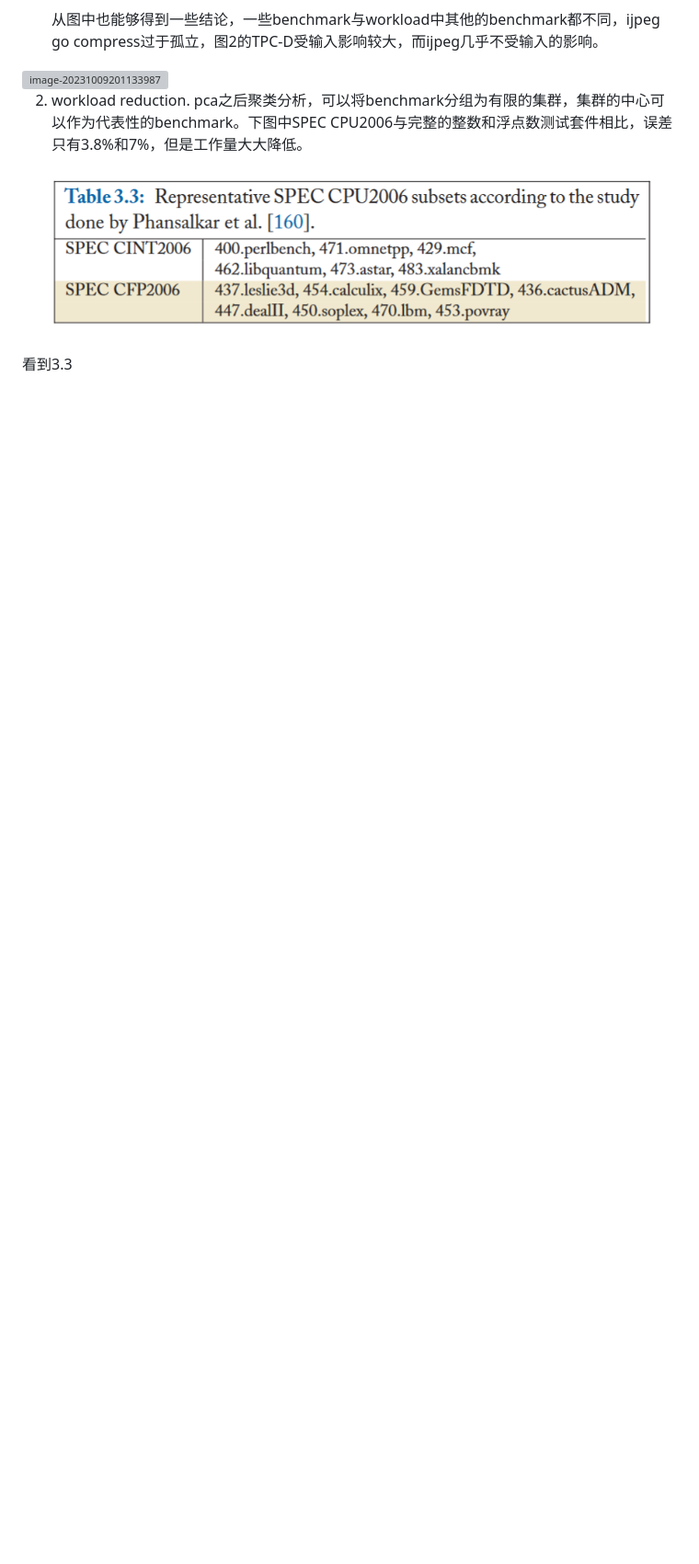
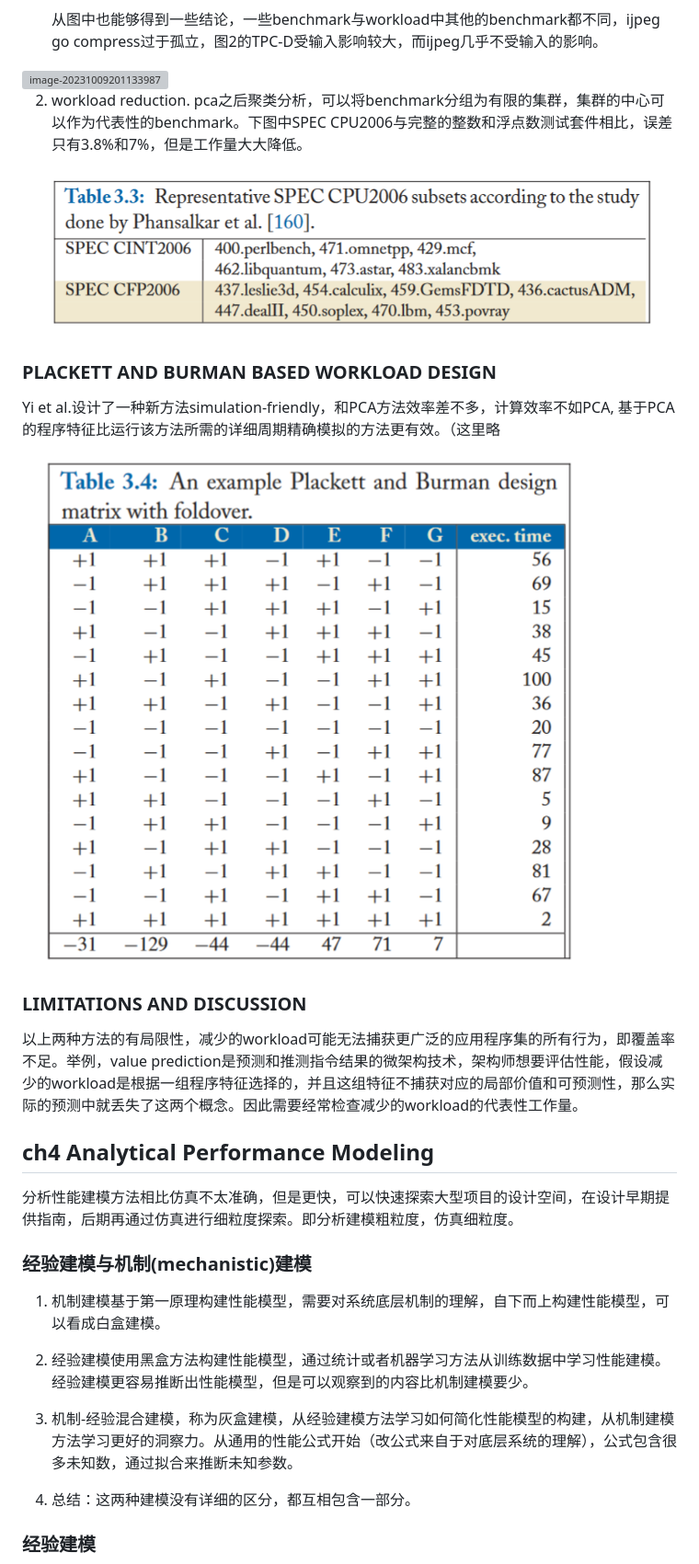
Before and after one commit to arch-simulator-sig/simulator-paper, a Markdown page: simulator-notes/Computer Architecture Performance Evaluation Methods notes.md, the part around one of its changes. Shown at 92% size. GitHub-like rendering; pictures changed too: image/Computer Architecture Performance Evaluation Methods notes/image-20231010193732175.png (added); blank space fills up the shorter version; grey boxes are pictures that could not be loaded.

Commit message:
update note

```diff
--- a/simulator-notes/Computer Architecture Performance Evaluation Methods notes.md
+++ b/simulator-notes/Computer Architecture Performance Evaluation Methods notes.md
@@ -171,4 +171,32 @@ PCA的优势：
 
 ![image-20231009202411849](./../image/Computer%20Architecture%20Performance%20Evaluation%20Methods%20notes/image-20231009202411849.png)
 
-看到3.3
+### PLACKETT AND BURMAN BASED WORKLOAD DESIGN
+
+Yi et al.设计了一种新方法simulation-friendly，和PCA方法效率差不多，计算效率不如PCA, 基于PCA的程序特征比运行该方法所需的详细周期精确模拟的方法更有效。（这里略
+
+<img src="./../image/Computer%20Architecture%20Performance%20Evaluation%20Methods%20notes/image-20231010193732175.png" alt="image-20231010193732175" style="zoom:67%;" />
+
+### LIMITATIONS AND DISCUSSION
+
+以上两种方法的有局限性，减少的workload可能无法捕获更广泛的应用程序集的所有行为，即覆盖率不足。举例，value prediction是预测和推测指令结果的微架构技术，架构师想要评估性能，假设减少的workload是根据一组程序特征选择的，并且这组特征不捕获对应的局部价值和可预测性，那么实际的预测中就丢失了这两个概念。因此需要经常检查减少的workload的代表性工作量。
+
+
+
+## ch4 Analytical Performance Modeling
+
+分析性能建模方法相比仿真不太准确，但是更快，可以快速探索大型项目的设计空间，在设计早期提供指南，后期再通过仿真进行细粒度探索。即分析建模粗粒度，仿真细粒度。
+
+### 经验建模与机制(mechanistic)建模
+
+1.   机制建模基于第一原理构建性能模型，需要对系统底层机制的理解，自下而上构建性能模型，可以看成白盒建模。
+
+2.   经验建模使用黑盒方法构建性能模型，通过统计或者机器学习方法从训练数据中学习性能建模。经验建模更容易推断出性能模型，但是可以观察到的内容比机制建模要少。
+
+3.   机制-经验混合建模，称为灰盒建模，从经验建模方法学习如何简化性能模型的构建，从机制建模方法学习更好的洞察力。从通用的性能公式开始（改公式来自于对底层系统的理解），公式包含很多未知数，通过拟合来推断未知参数。
+4.   总结：这两种建模没有详细的区分，都互相包含一部分。
+
+
+
+### 经验建模
+
```
Also changed, not shown: other parts of simulator-notes/Computer Architecture Performance Evaluation Methods notes.md (+15 -0 lines), image/Computer Architecture Performance Evaluation Methods notes/image-20231010201710301.png (added), image/Computer Architecture Performance Evaluation Methods notes/image-20231010202820266.png (added), image/Computer Architecture Performance Evaluation Methods notes/image-20231010210507227.png (added).
